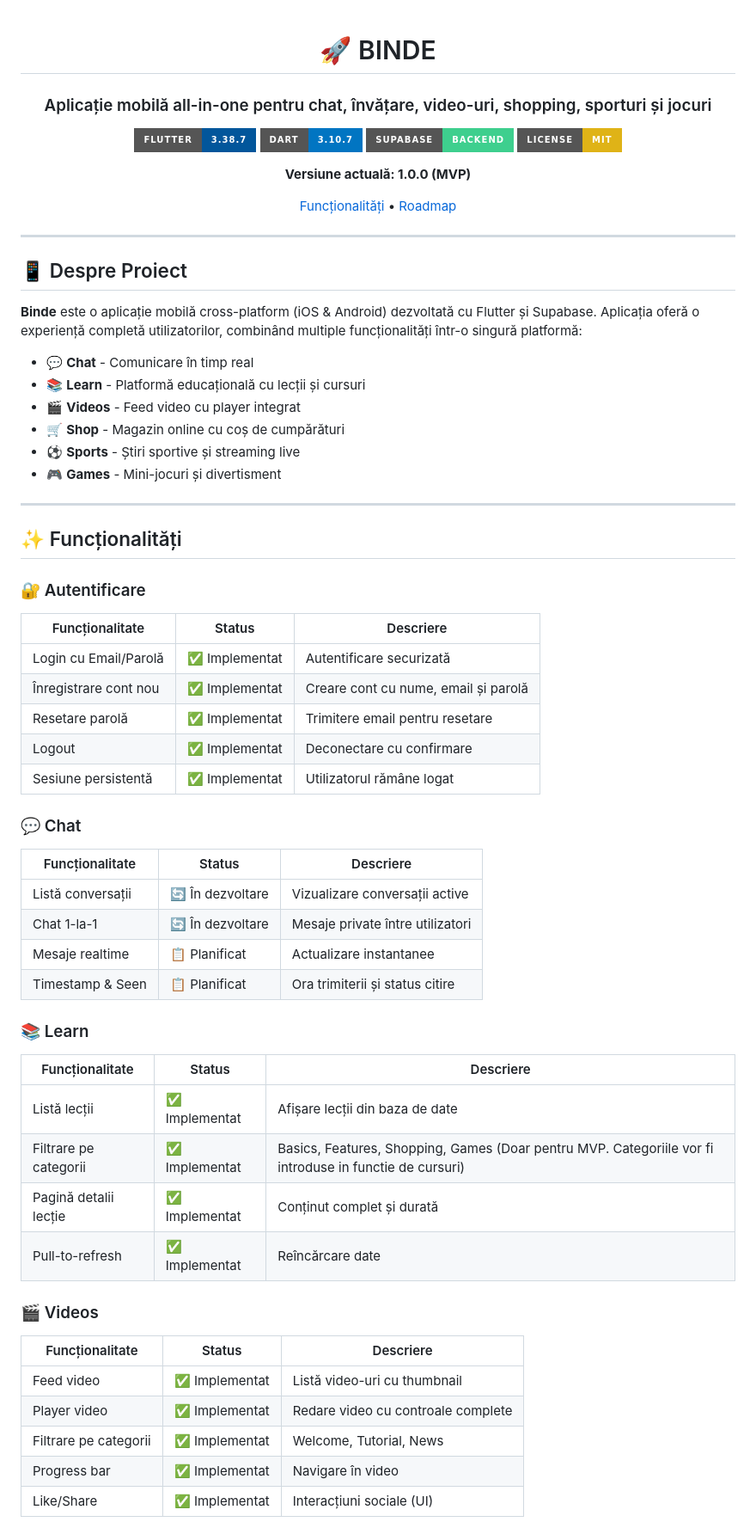
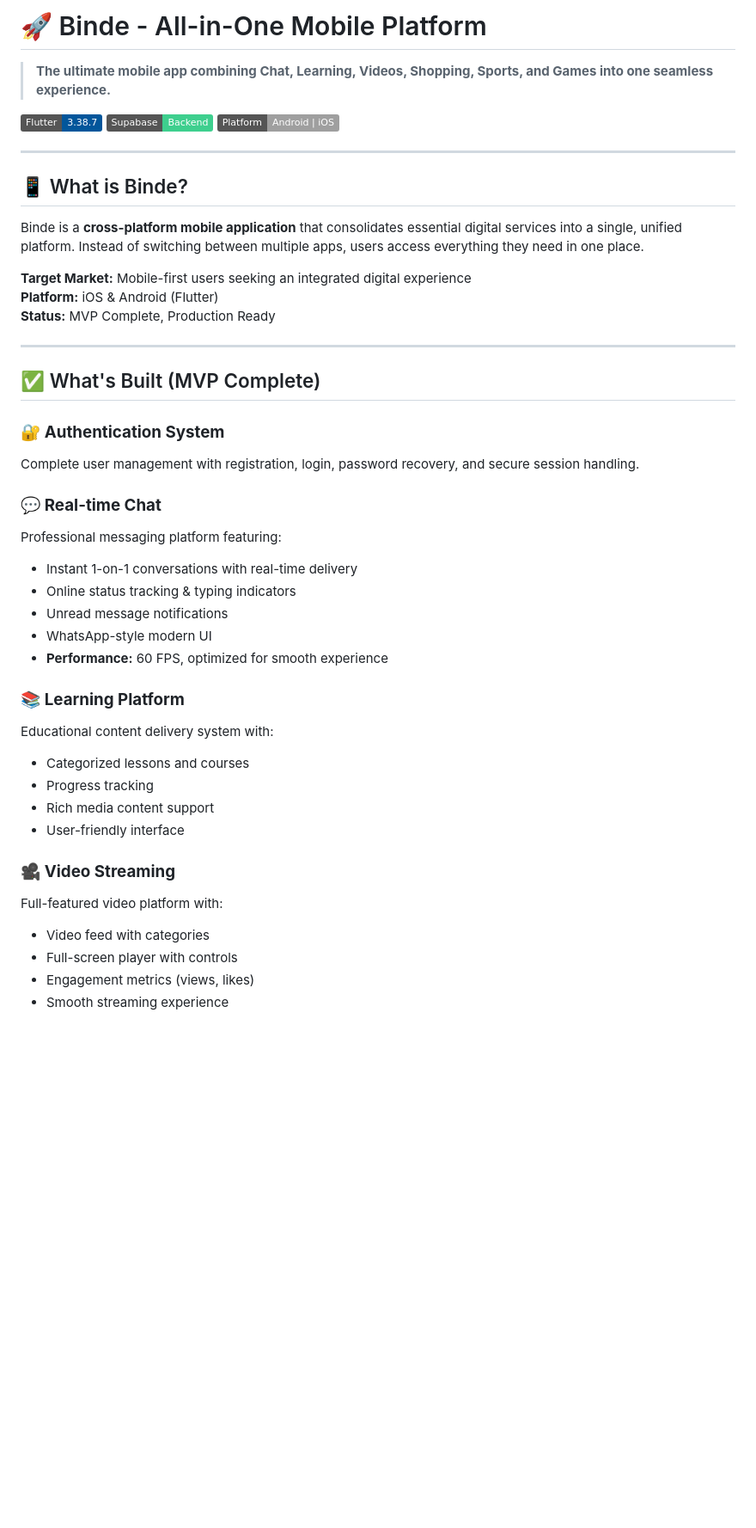
Before and after one commit to AlexFSTT/Binde, a Markdown page: README.md, the part around one of its changes. Shown at 86% size. GitHub-like rendering; badges without logos; blank space fills up the shorter version.

```diff
--- a/README.md
+++ b/README.md
@@ -1,69 +1,47 @@
-<div align="center">
+# 🚀 Binde - All-in-One Mobile Platform
 
-# 🚀 BINDE
+> **The ultimate mobile app combining Chat, Learning, Videos, Shopping, Sports, and Games into one seamless experience.**
 
-### Aplicație mobilă all-in-one pentru chat, învățare, video-uri, shopping, sporturi și jocuri
-
-[![Flutter](https://img.shields.io/badge/Flutter-3.38.7-02569B?style=for-the-badge&logo=flutter&logoColor=white)](https://flutter.dev/)
-[![Dart](https://img.shields.io/badge/Dart-3.10.7-0175C2?style=for-the-badge&logo=dart&logoColor=white)](https://dart.dev/)
-[![Supabase](https://img.shields.io/badge/Supabase-Backend-3ECF8E?style=for-the-badge&logo=supabase&logoColor=white)](https://supabase.com/)
-[![License](https://img.shields.io/badge/License-MIT-yellow?style=for-the-badge)](LICENSE)
-
-**Versiune actuală: 1.0.0 (MVP)**
-
-[Funcționalități](#-funcționalități) •
-[Roadmap](#-roadmap)
-
-</div>
+[![Flutter](https://img.shields.io/badge/Flutter-3.38.7-02569B?logo=flutter)](https://flutter.dev)
+[![Supabase](https://img.shields.io/badge/Supabase-Backend-3ECF8E?logo=supabase)](https://supabase.com)
+[![Platform](https://img.shields.io/badge/Platform-Android%20%7C%20iOS-lightgrey)](https://flutter.dev)
 
 ---
 
-## 📱 Despre Proiect
+## 📱 What is Binde?
 
-**Binde** este o aplicație mobilă cross-platform (iOS & Android) dezvoltată cu Flutter și Supabase. Aplicația oferă o experiență completă utilizatorilor, combinând multiple funcționalități într-o singură platformă:
+Binde is a **cross-platform mobile application** that consolidates essential digital services into a single, unified platform. Instead of switching between multiple apps, users access everything they need in one place.
 
-- 💬 **Chat** - Comunicare în timp real
-- 📚 **Learn** - Platformă educațională cu lecții și cursuri
-- 🎬 **Videos** - Feed video cu player integrat
-- 🛒 **Shop** - Magazin online cu coș de cumpărături
-- ⚽ **Sports** - Știri sportive și streaming live
-- 🎮 **Games** - Mini-jocuri și divertisment
+**Target Market:** Mobile-first users seeking an integrated digital experience
+**Platform:** iOS & Android (Flutter)
+**Status:** MVP Complete, Production Ready
 
 ---
 
-## ✨ Funcționalități
+## ✅ What's Built (MVP Complete)
 
-### 🔐 Autentificare
-| Funcționalitate | Status | Descriere |
-|-----------------|--------|-----------|
-| Login cu Email/Parolă | ✅ Implementat | Autentificare securizată |
-| Înregistrare cont nou | ✅ Implementat | Creare cont cu nume, email și parolă |
-| Resetare parolă | ✅ Implementat | Trimitere email pentru resetare |
-| Logout | ✅ Implementat | Deconectare cu confirmare |
-| Sesiune persistentă | ✅ Implementat | Utilizatorul rămâne logat |
+### 🔐 **Authentication System**
+Complete user management with registration, login, password recovery, and secure session handling.
 
-### 💬 Chat
-| Funcționalitate | Status | Descriere |
-|-----------------|--------|-----------|
-| Listă conversații | 🔄 În dezvoltare | Vizualizare conversații active |
-| Chat 1-la-1 | 🔄 În dezvoltare | Mesaje private între utilizatori |
-| Mesaje realtime | 📋 Planificat | Actualizare instantanee |
-| Timestamp & Seen | 📋 Planificat | Ora trimiterii și status citire |
+### 💬 **Real-time Chat**
+Professional messaging platform featuring:
+- Instant 1-on-1 conversations with real-time delivery
+- Online status tracking & typing indicators
+- Unread message notifications
+- WhatsApp-style modern UI
+- **Performance:** 60 FPS, optimized for smooth experience
 
-### 📚 Learn
-| Funcționalitate | Status | Descriere |
-|-----------------|--------|-----------|
-| Listă lecții | ✅ Implementat | Afișare lecții din baza de date |
-| Filtrare pe categorii | ✅ Implementat | Basics, Features, Shopping, Games (Doar pentru MVP. Categoriile vor fi introduse in functie de cursuri) |
-| Pagină detalii lecție | ✅ Implementat | Conținut complet și durată |
-| Pull-to-refresh | ✅ Implementat | Reîncărcare date |
+### 📚 **Learning Platform**
+Educational content delivery system with:
+- Categorized lessons and courses
+- Progress tracking
+- Rich media content support
+- User-friendly interface
 
-### 🎬 Videos
-| Funcționalitate | Status | Descriere |
-|-----------------|--------|-----------|
-| Feed video | ✅ Implementat | Listă video-uri cu thumbnail |
-| Player video | ✅ Implementat | Redare video cu controale complete |
-| Filtrare pe categorii | ✅ Implementat | Welcome, Tutorial, News |
-| Progress bar | ✅ Implementat | Navigare în video |
-| Like/Share | ✅ Implementat | Interacțiuni sociale (UI) |
+### 🎥 **Video Streaming**
+Full-featured video platform with:
+- Video feed with categories
+- Full-screen player with controls
+- Engagement metrics (views, likes)
+- Smooth streaming experience
 
```
Also changed, not shown: other parts of README.md (+177 -91 lines).
